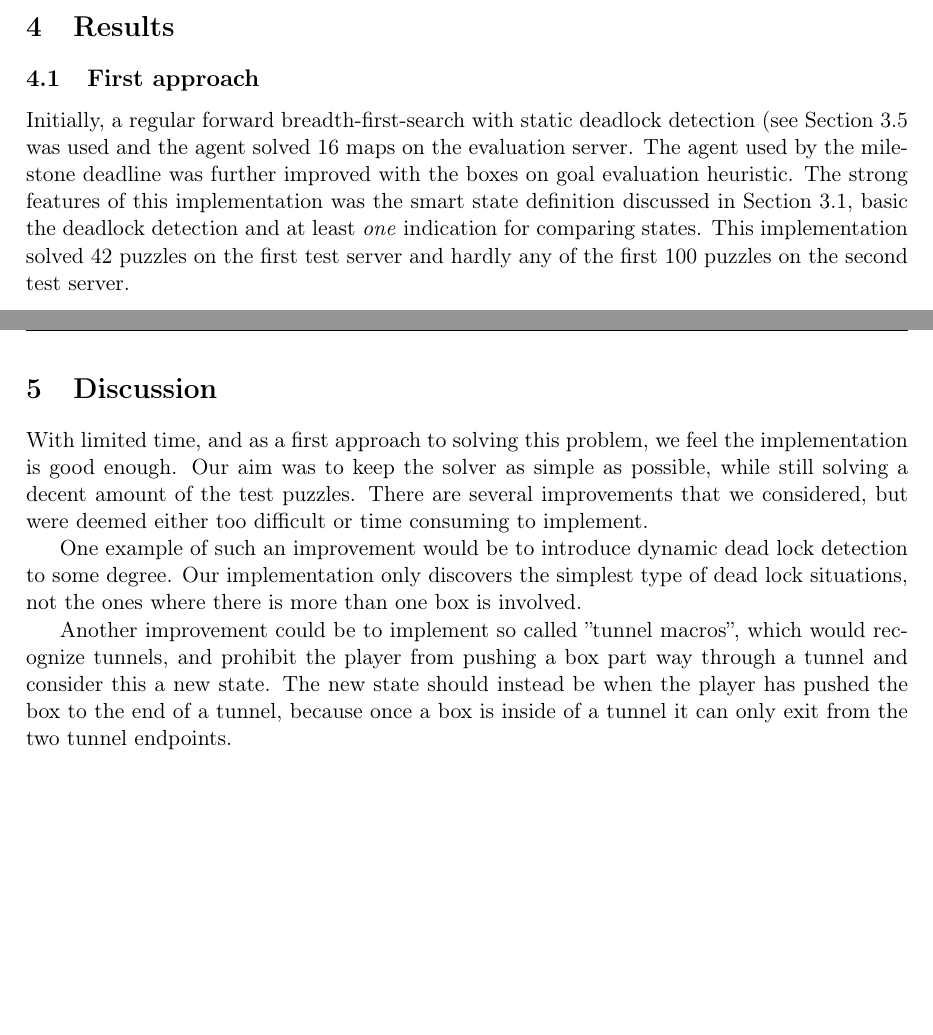
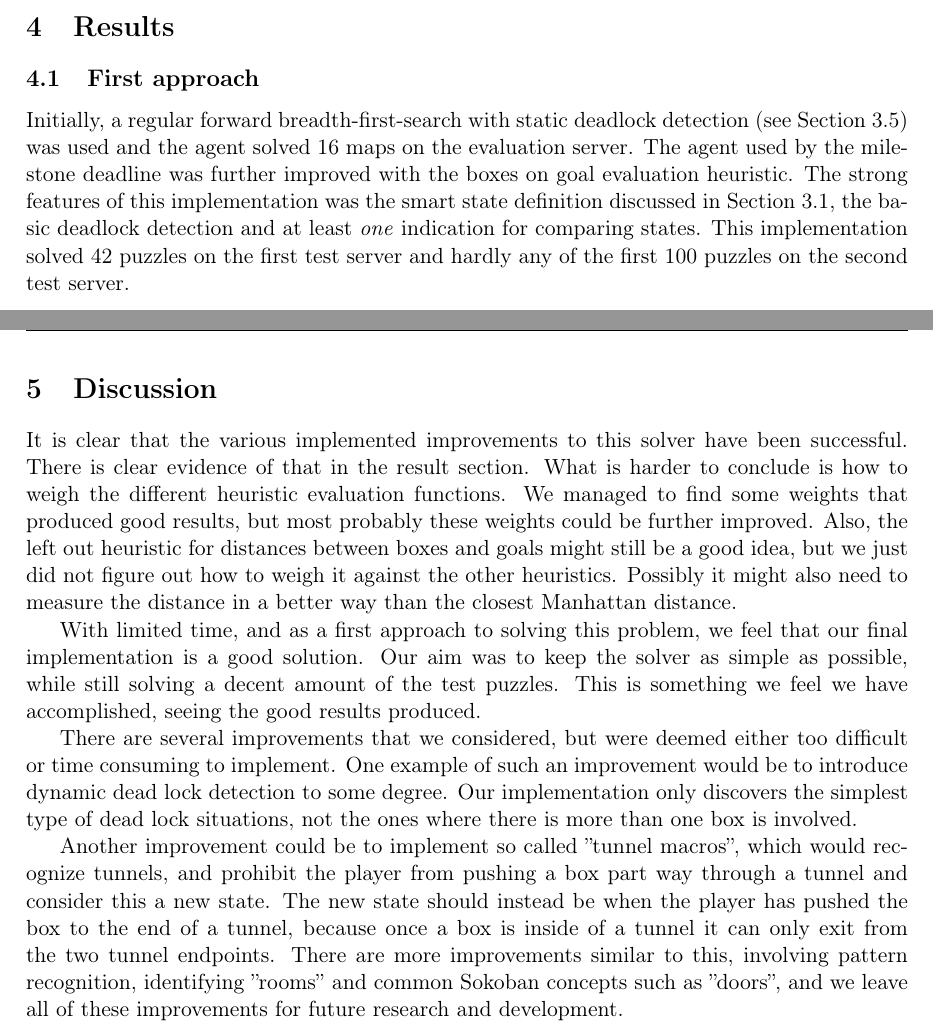
Before and after one commit to ansjob/sokoban-the-predicates, a LaTeX paper (report/report.tex): two parts of pages 7 and 8 of 8, joined at a grey line, cut so that both start at the same text, the shorter picture padded with empty space. Compiled offline with pdfLaTeX.

Commit message:
Mer diskussion!

```diff
--- a/report/report.tex
+++ b/report/report.tex
@@ -309,11 +309,11 @@ At least we did not find it worthwhile to find and implement such an algorithm.
 \section{Results}
 
 \subsection{First approach}
-Initially, a regular forward breadth-first-search with static deadlock detection (see Section~\ref{sec:dead}
+Initially, a regular forward breadth-first-search with static deadlock detection (see Section~\ref{sec:dead})
 was used and the agent solved 16 maps on the evaluation server.
 The agent used by the milestone deadline was further improved with the boxes on goal evaluation heuristic.
 The strong features of this implementation was the smart state definition
-discussed in Section~\ref{sec:statedef}, basic the deadlock detection and at least \emph{one} indication
+discussed in Section~\ref{sec:statedef}, the basic deadlock detection and at least \emph{one} indication
 for comparing states.
 This implementation solved 42 puzzles on the first test server and hardly any of the first 100 puzzles on the
 second test server.
@@ -351,13 +351,24 @@ and about half of the first 100 puzzles in the difficult set from the second ser
 
 \section{Discussion}
 
+It is clear that the various implemented improvements to this solver have been successful.
+There is clear evidence of that in the result section.
+What is harder to conclude is how to weigh the different heuristic evaluation functions.
+We managed to find some weights that produced good results,
+but most probably these weights could be further improved.
+Also, the left out heuristic for distances between boxes and goals might still be a good idea,
+but we just did not figure out how to weigh it against the other heuristics.
+Possibly it might also need to measure the distance in a better way than the closest Manhattan distance.
+
 With limited time, and as a first approach to solving this problem,
-we feel the implementation is good enough.
+we feel that our final implementation is a good solution.
 Our aim was to keep the solver as simple as possible,
 while still solving a decent amount of the test puzzles.
+This is something we feel we have accomplished,
+seeing the good results produced.
+
 There are several improvements that we considered, but were
 deemed either too difficult or time consuming to implement.
-
 One example of such an improvement would be to introduce dynamic
 dead lock detection to some degree.
 Our implementation only discovers the simplest type of dead lock situations,
@@ -368,5 +379,8 @@ which would recognize tunnels, and prohibit the player
 from pushing a box part way through a tunnel and consider this a new state.
 The new state should instead be when the player has pushed the box to the end of a tunnel,
 because once a box is inside of a tunnel it can only exit from the two tunnel endpoints.
+There are more improvements similar to this, involving pattern recognition,
+identifying ''rooms'' and common Sokoban concepts such as ''doors'',
+and we leave all of these improvements for future research and development.
 
 \end{document}
```
